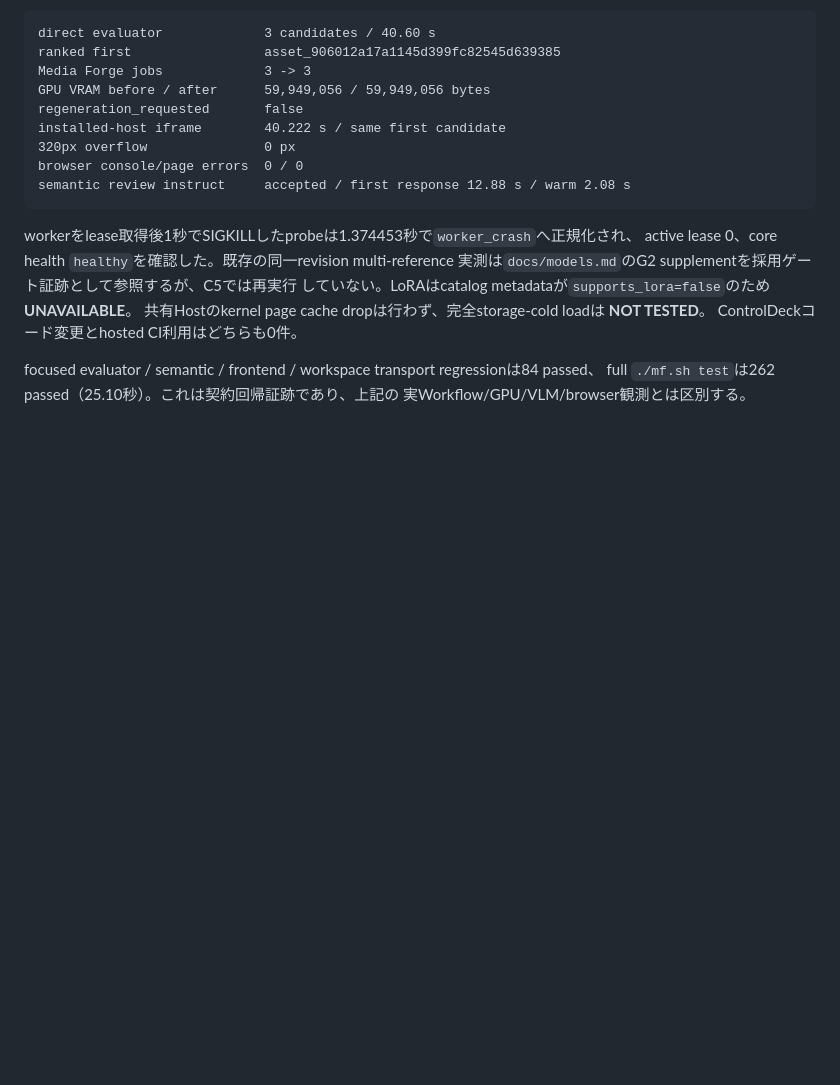
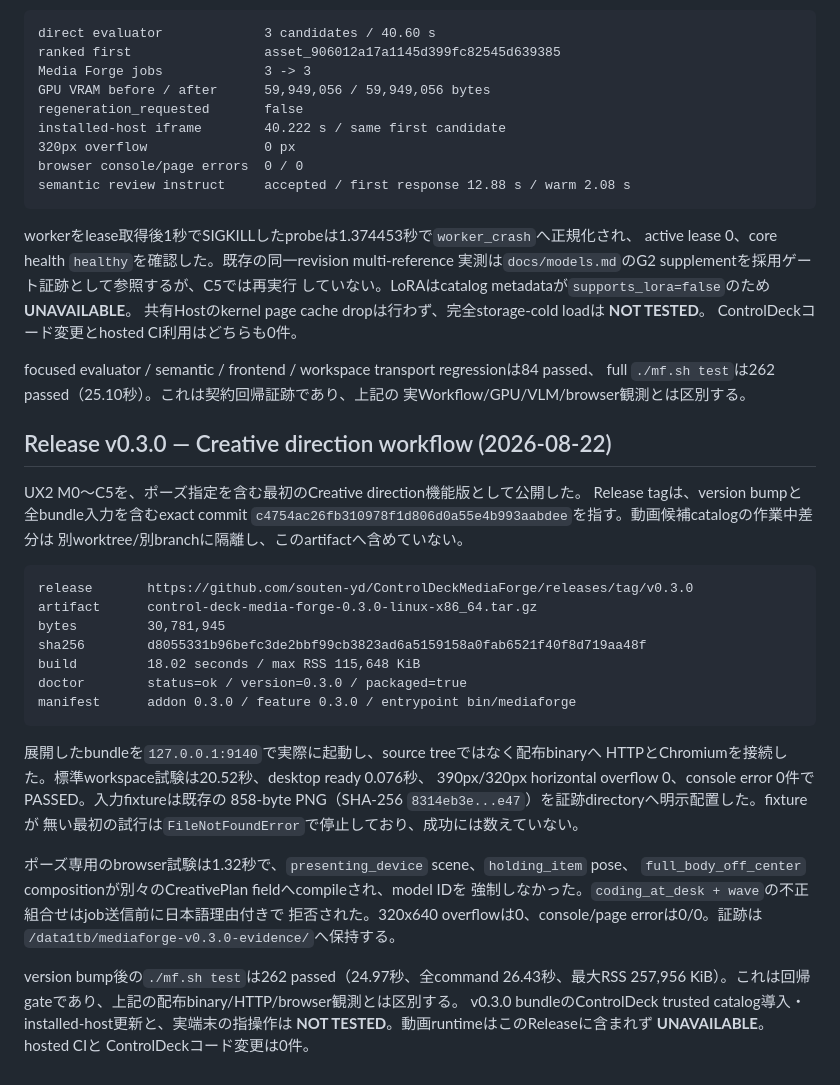
Before and after one commit to souten-yd/ControlDeckMediaForge, a Markdown page: docs/implementation-status.md, the part around the change. Drawn GitHub-style; blank space fills up the shorter version.

Commit message:
docs: record v0.3.0 release evidence

````diff
--- a/docs/implementation-status.md
+++ b/docs/implementation-status.md
@@ -1742,3 +1742,38 @@ ControlDeckコード変更とhosted CI利用はどちらも0件。
 focused evaluator / semantic / frontend / workspace transport regressionは84 passed、
 full `./mf.sh test`は262 passed（25.10秒）。これは契約回帰証跡であり、上記の
 実Workflow/GPU/VLM/browser観測とは区別する。
+
+## Release v0.3.0 — Creative direction workflow (2026-08-22)
+
+UX2 M0〜C5を、ポーズ指定を含む最初のCreative direction機能版として公開した。
+Release tagは、version bumpと全bundle入力を含むexact commit
+`c4754ac26fb310978f1d806d0a55e4b993aabdee`を指す。動画候補catalogの作業中差分は
+別worktree/別branchに隔離し、このartifactへ含めていない。
+
+```text
+release       https://github.com/souten-yd/ControlDeckMediaForge/releases/tag/v0.3.0
+artifact      control-deck-media-forge-0.3.0-linux-x86_64.tar.gz
+bytes         30,781,945
+sha256        d8055331b96befc3de2bbf99cb3823ad6a5159158a0fab6521f40f8d719aa48f
+build         18.02 seconds / max RSS 115,648 KiB
+doctor        status=ok / version=0.3.0 / packaged=true
+manifest      addon 0.3.0 / feature 0.3.0 / entrypoint bin/mediaforge
+```
+
+展開したbundleを`127.0.0.1:9140`で実際に起動し、source treeではなく配布binaryへ
+HTTPとChromiumを接続した。標準workspace試験は20.52秒、desktop ready 0.076秒、
+390px/320px horizontal overflow 0、console error 0件でPASSED。入力fixtureは既存の
+858-byte PNG（SHA-256 `8314eb3e...e47`）を証跡directoryへ明示配置した。fixtureが
+無い最初の試行は`FileNotFoundError`で停止しており、成功には数えていない。
+
+ポーズ専用のbrowser試験は1.32秒で、`presenting_device` scene、`holding_item` pose、
+`full_body_off_center` compositionが別々のCreativePlan fieldへcompileされ、model IDを
+強制しなかった。`coding_at_desk + wave`の不正組合せはjob送信前に日本語理由付きで
+拒否された。320x640 overflowは0、console/page errorは0/0。証跡は
+`/data1tb/mediaforge-v0.3.0-evidence/`へ保持する。
+
+version bump後の`./mf.sh test`は262 passed（24.97秒、全command 26.43秒、最大RSS
+257,956 KiB）。これは回帰gateであり、上記の配布binary/HTTP/browser観測とは区別する。
+v0.3.0 bundleのControlDeck trusted catalog導入・installed-host更新と、実端末の指操作は
+**NOT TESTED**。動画runtimeはこのReleaseに含まれず **UNAVAILABLE**。hosted CIと
+ControlDeckコード変更は0件。
````
Also changed, not shown: docs/implementation/ux1-handoff.md (+3 -3 lines).
